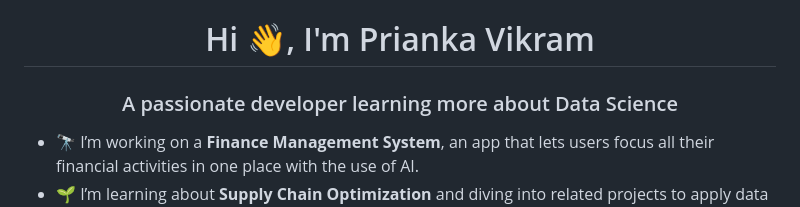
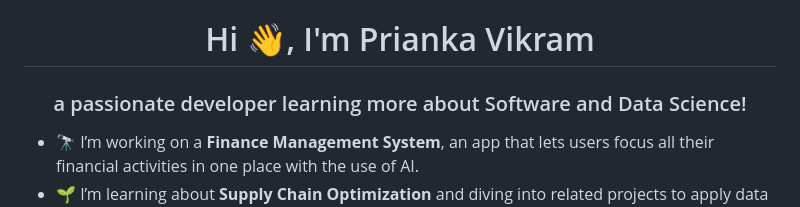
Before and after one commit to PriankaV/priankav, a Markdown page: README.md, the part around the change. GitHub-like rendering.

```diff
--- a/README.md
+++ b/README.md
@@ -1,5 +1,5 @@
 <h1 align="center">Hi 👋, I'm Prianka Vikram</h1>
-<h3 align="center">A passionate developer learning more about Data Science</h3>
+<h3 align="center">a passionate developer learning more about Software and Data Science!</h3>
 
 - 🔭 I’m working on a **Finance Management System**, an app that lets users focus all their financial activities in one place with the use of AI.
 - 🌱 I’m learning about **Supply Chain Optimization** and diving into related projects to apply data science to real-world problems.
```
